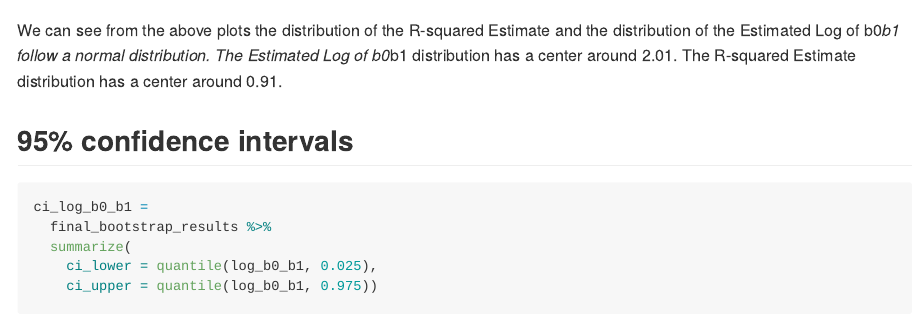
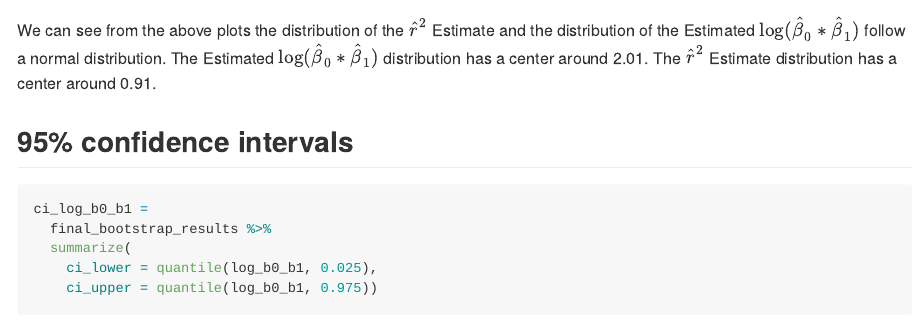
Before and after one commit to zoeverzani/p8105_hw6_zv2138, an R Markdown document (p8105_hw6_zv2138.Rmd): the page in a window 1100 px wide, from 6280 px down. Rendered offline with R 4.5, knitr and Pandoc, with nearby package versions; code that draws random numbers runs with fixed seeds of ours; some code elsewhere in the file could not run offline; long lines of code are wrapped.

Commit message:
minor edits to text HW answers

````diff
--- a/p8105_hw6_zv2138.Rmd
+++ b/p8105_hw6_zv2138.Rmd
@@ -178,9 +178,9 @@ final_bootstrap_results %>%
 log_b0_b1_plot / r_squared_plot
 ```
 
-  We can see from the above plots the distribution of the R-squared Estimate and the distribution of the Estimated Log of b0*b1 follow a normal distribution.
-The Estimated Log of b0*b1 distribution has a center around 2.01.
-The R-squared Estimate distribution has a center around 0.91.
+  We can see from the above plots the distribution of the $\hat{r}^{2}$ Estimate and the distribution of the Estimated $\log(\hat{\beta}_{0} * \hat{\beta}_{1})$ follow a normal distribution.
+The Estimated $\log(\hat{\beta}_{0} * \hat{\beta}_{1})$ distribution has a center around 2.01.
+The $\hat{r}^{2}$ Estimate distribution has a center around 0.91.
 
 ## 95% confidence intervals
 ```{r}
````
Also changed, not shown: p8105_hw6_zv2138.md, p8105_hw6_zv2138_files/figure-gfm/graphing my three models RMSE values-1.png, p8105_hw6_zv2138_files/figure-gfm/unnamed-chunk-3-1.png.
